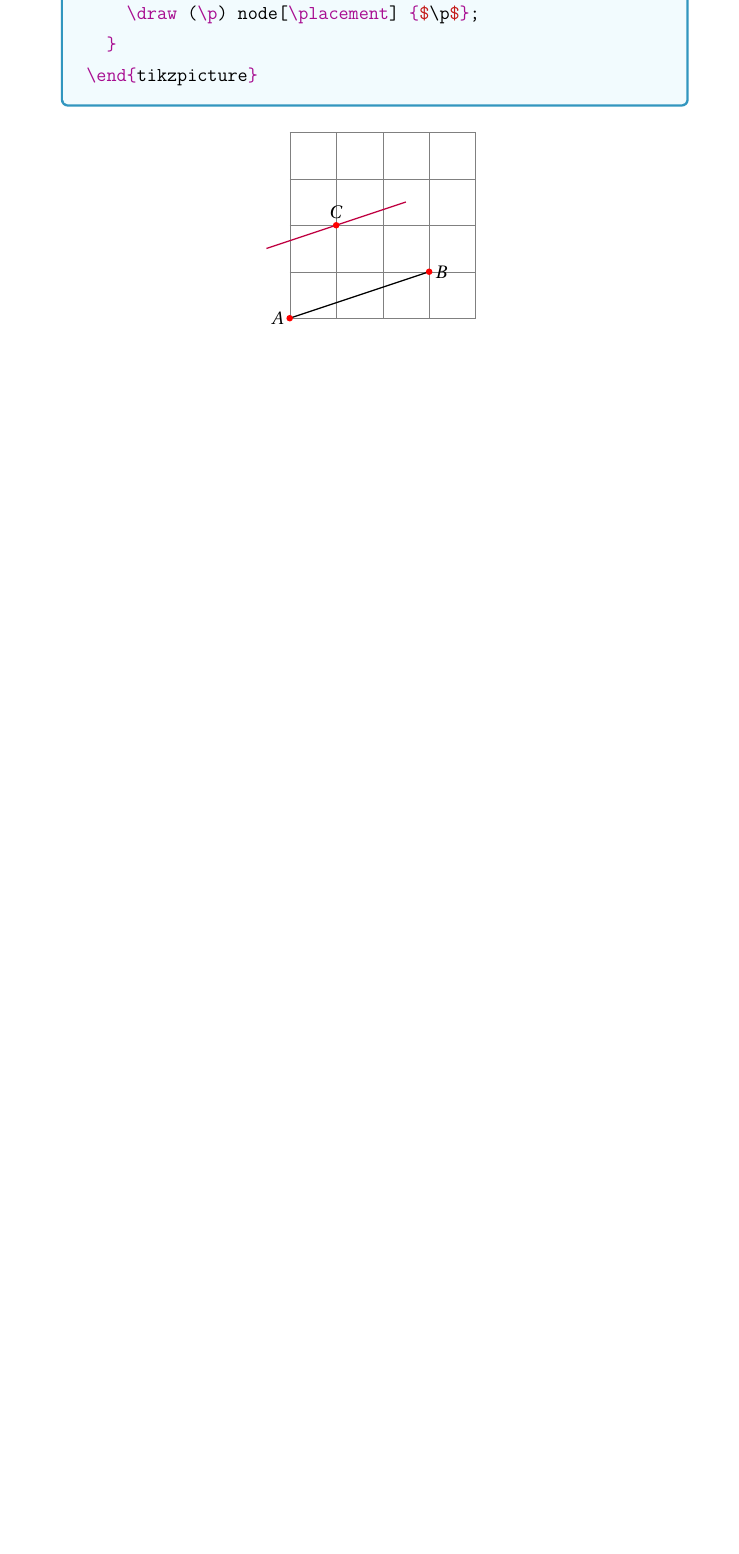
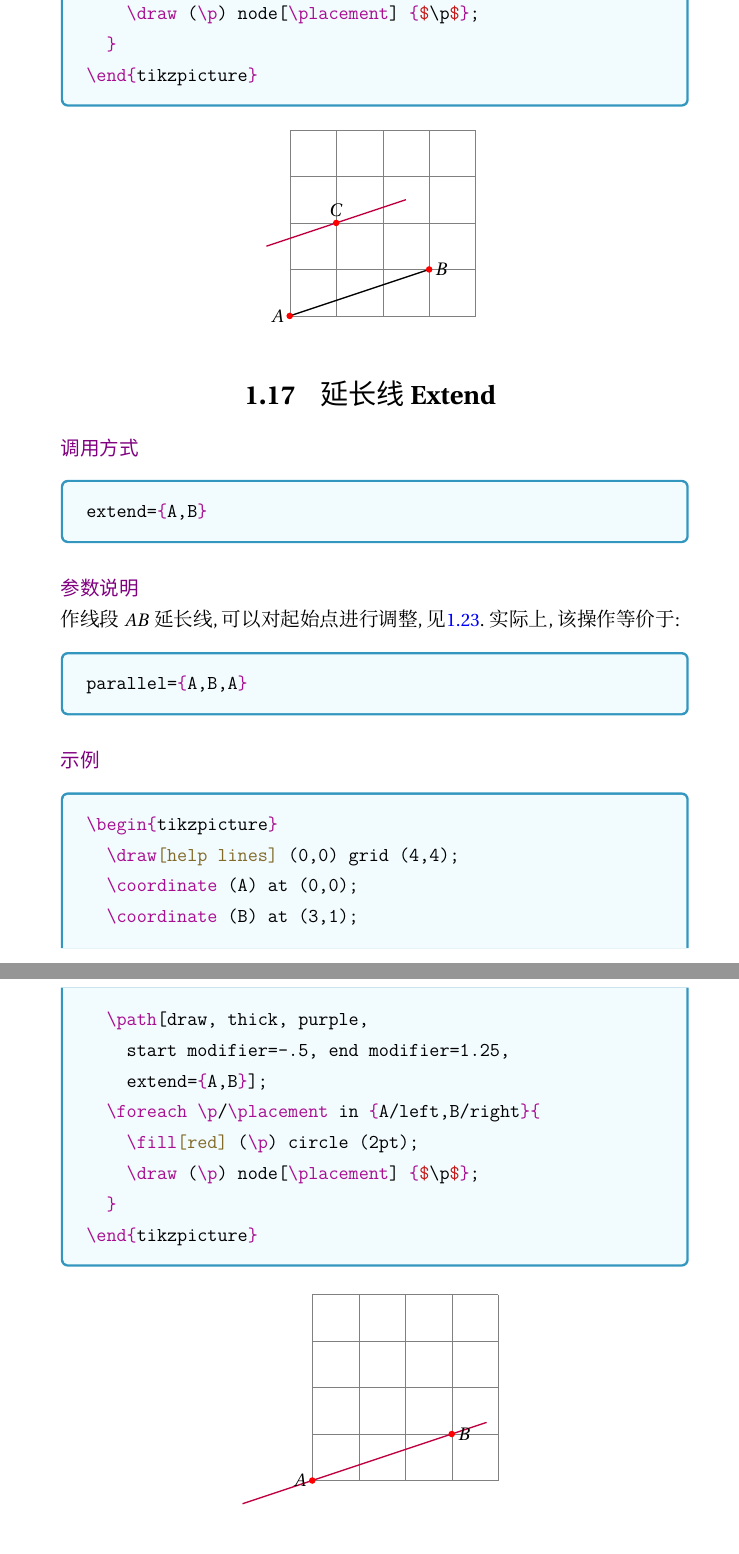
Before and after one commit to atlazean/euclidea, a LaTeX book (manual/tikz-euclidea.tex, which reads manual/chapters/commands.tex): part of page 31 of 77 before the commit and two parts of pages 31 and 32 of 79 after it, the two joined at a grey line, cut so that both start at the same text, the shorter picture padded with empty space. The pictures show the PDF file manual/tikz-euclidea.pdf that the author committed with the source.

Commit message:
Add alias 'extend'

```diff
--- a/manual/chapters/commands.tex
+++ b/manual/chapters/commands.tex
@@ -397,6 +397,29 @@ revolve/angle=90, revolve={A,B}
 \showcode{snippets/commands/parallel-line2.tex}
 
 % ---------------------------------
+\section{延长线 Extend}
+
+\emph{调用方式}
+
+\begin{tcolorbox}{}
+\mint{latex}{extend={A,B}}
+\end{tcolorbox}
+
+\emph{参数说明}
+
+作线段 $AB$ 延长线,
+可以对起始点进行调整, 见\ref{sec:modifiers}.
+实际上, 该操作等价于:
+
+\begin{minted}{latex}
+parallel={A,B,A}
+\end{minted}
+
+\emph{示例}
+
+\showcode{snippets/commands/extend.tex}
+
+% ---------------------------------
 \section{圆 Circle}
 
 \emph{调用方式}
```
Also changed, not shown: manual/snippets/commands/extend.tex (added, +12 -0 lines), tikzlibraryeuclidea.code.tex (+4 -0 lines), README.md, manual/tikz-euclidea.pdf.
